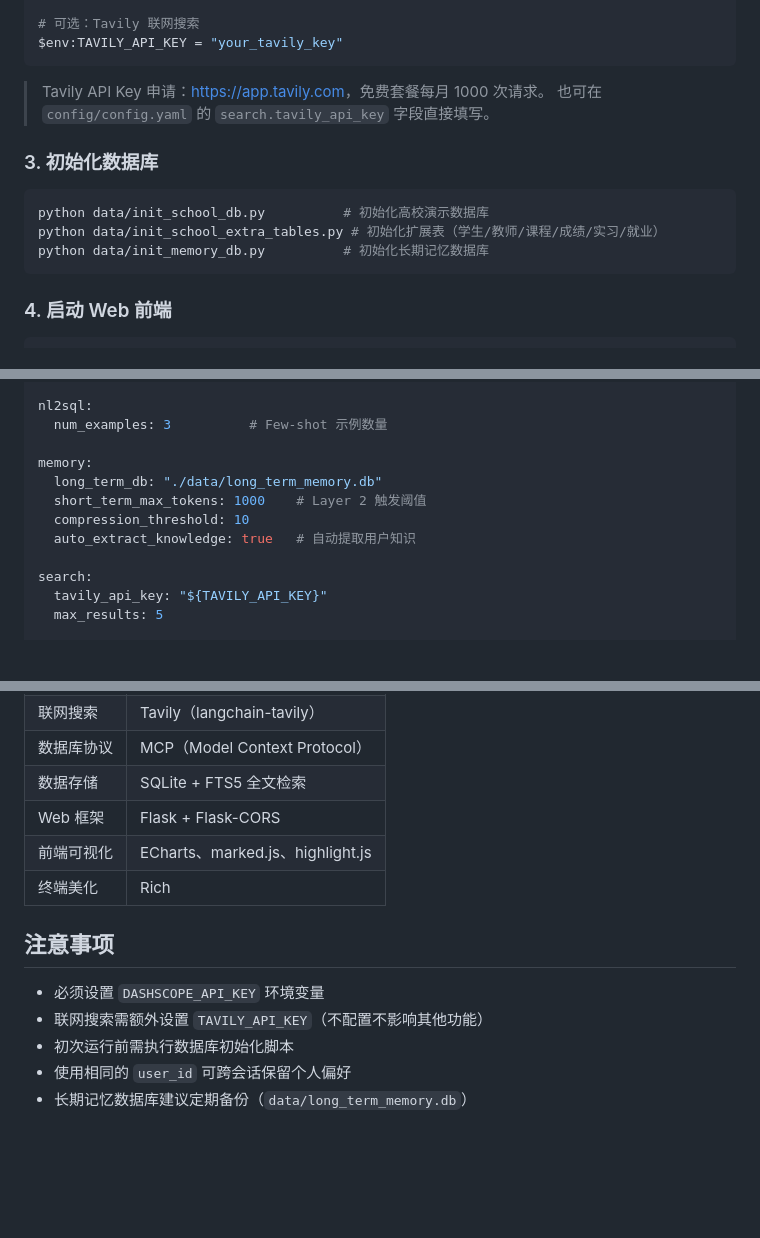
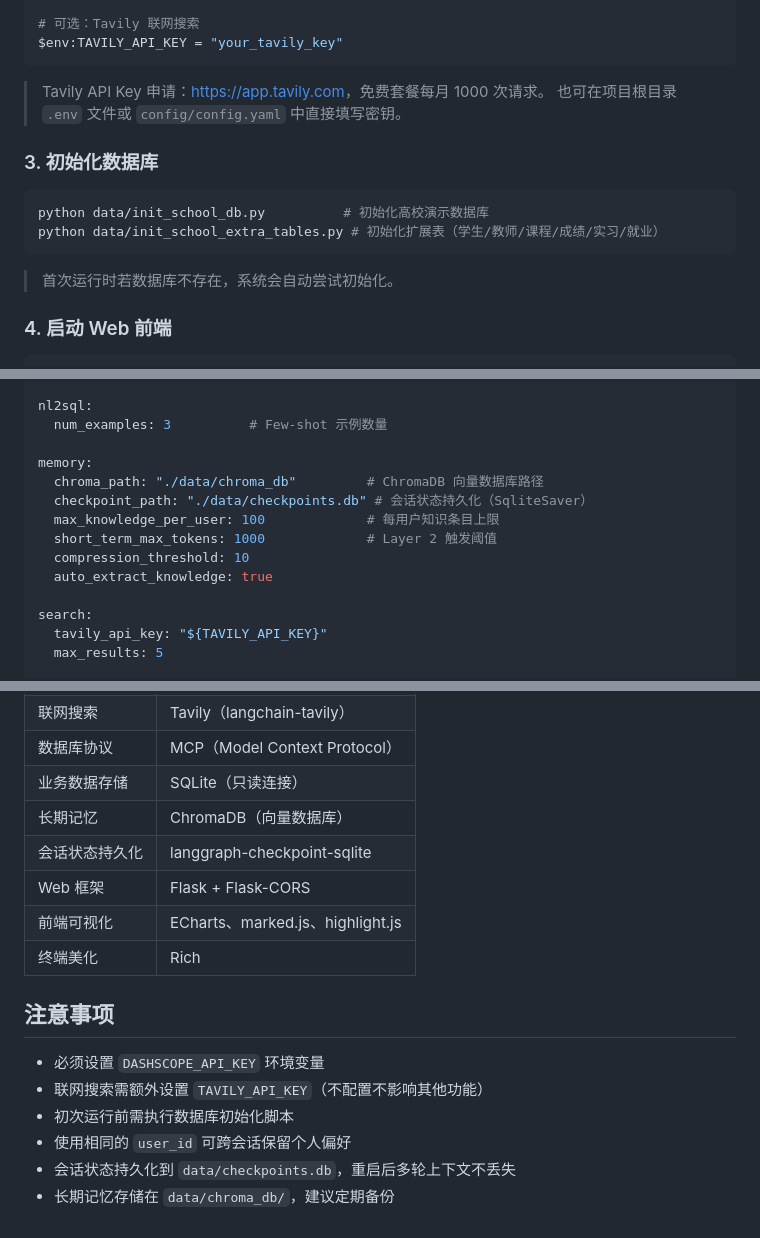
Before and after one commit to omaoomao/multi-agent-data-query, a Markdown page: README.md, 3 parts joined by grey strips. Rendered like a GitHub page; blank space fills up the shorter version.

````diff
--- a/README.md
+++ b/README.md
@@ -150,15 +163,16 @@ $env:TAVILY_API_KEY = "your_tavily_key"
 ```
 
 > Tavily API Key 申请：[https://app.tavily.com](https://app.tavily.com)，免费套餐每月 1000 次请求。
-> 也可在 `config/config.yaml` 的 `search.tavily_api_key` 字段直接填写。
+> 也可在项目根目录 `.env` 文件或 `config/config.yaml` 中直接填写密钥。
 
 ### 3. 初始化数据库
 
 ```bash
 python data/init_school_db.py          # 初始化高校演示数据库
 python data/init_school_extra_tables.py # 初始化扩展表（学生/教师/课程/成绩/实习/就业）
-python data/init_memory_db.py          # 初始化长期记忆数据库
 ```
+
+> 首次运行时若数据库不存在，系统会自动尝试初始化。
 
 ### 4. 启动 Web 前端
 
@@ -205,10 +219,12 @@ nl2sql:
   num_examples: 3          # Few-shot 示例数量
 
 memory:
-  long_term_db: "./data/long_term_memory.db"
-  short_term_max_tokens: 1000    # Layer 2 触发阈值
+  chroma_path: "./data/chroma_db"         # ChromaDB 向量数据库路径
+  checkpoint_path: "./data/checkpoints.db" # 会话状态持久化（SqliteSaver）
+  max_knowledge_per_user: 100             # 每用户知识条目上限
+  short_term_max_tokens: 1000             # Layer 2 触发阈值
   compression_threshold: 10
-  auto_extract_knowledge: true   # 自动提取用户知识
+  auto_extract_knowledge: true
 
 search:
   tavily_api_key: "${TAVILY_API_KEY}"
@@ -503,7 +525,9 @@ Multi-Agent-Exp-main/
 | 大语言模型 | 通义千问（qwen-turbo-latest） |
 | 联网搜索 | Tavily（langchain-tavily） |
 | 数据库协议 | MCP（Model Context Protocol） |
-| 数据存储 | SQLite + FTS5 全文检索 |
+| 业务数据存储 | SQLite（只读连接） |
+| 长期记忆 | ChromaDB（向量数据库） |
+| 会话状态持久化 | langgraph-checkpoint-sqlite |
 | Web 框架 | Flask + Flask-CORS |
 | 前端可视化 | ECharts、marked.js、highlight.js |
 | 终端美化 | Rich |
@@ -514,4 +538,5 @@ Multi-Agent-Exp-main/
 - 联网搜索需额外设置 `TAVILY_API_KEY`（不配置不影响其他功能）
 - 初次运行前需执行数据库初始化脚本
 - 使用相同的 `user_id` 可跨会话保留个人偏好
-- 长期记忆数据库建议定期备份（`data/long_term_memory.db`）
+- 会话状态持久化到 `data/checkpoints.db`，重启后多轮上下文不丢失
+- 长期记忆存储在 `data/chroma_db/`，建议定期备份
````
Also changed, not shown: other parts of README.md (+35 -16 lines).
